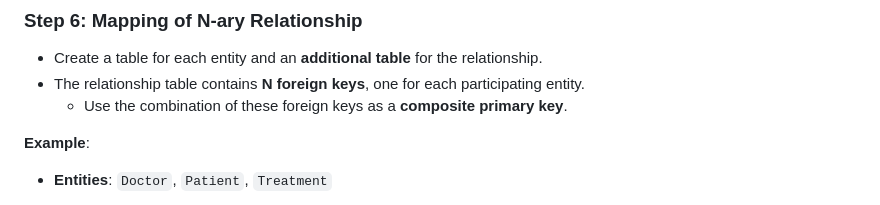
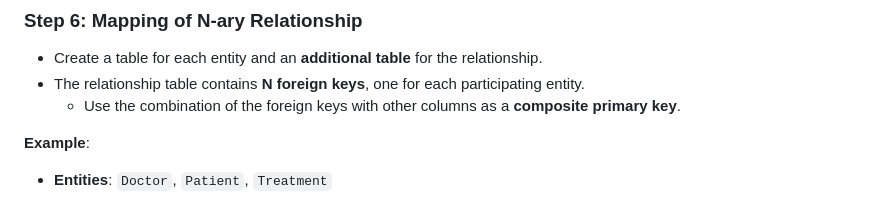
Before and after one commit to Ahmed-Reda-elshahawy/ITI-Full-Stack-.Net-Training-Journey, a Markdown page: notes/markdown/iti-d0030-database.md, the part around the change. GitHub-like rendering.

Commit message:
feat: enhance Mapping of N-ary Relationship

```diff
--- a/notes/markdown/iti-d0030-database.md
+++ b/notes/markdown/iti-d0030-database.md
@@ -259,7 +259,7 @@ Table Employee {
 
 - Create a table for each entity and an **additional table** for the relationship.
 - The relationship table contains **N foreign keys**, one for each participating entity.
-  - Use the combination of these foreign keys as a **composite primary key**.
+  - Use the combination of the foreign keys with other columns as a **composite primary key**.
 
 **Example**:
 
```
